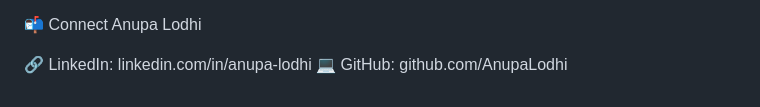
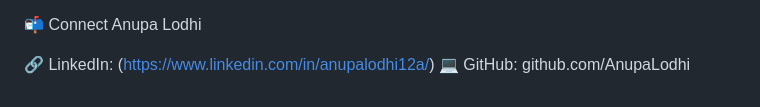
Before and after one commit to AnupaLodhi/blinkit-portfolio2, a Markdown page: README.md, the part around the change. Rendered like a GitHub page.

```diff
--- a/README.md
+++ b/README.md
@@ -104,5 +104,5 @@ Data-driven decision making & performance tracking
 📬 Connect
 Anupa Lodhi
 
-🔗 LinkedIn: linkedin.com/in/anupa-lodhi
+🔗 LinkedIn: (https://www.linkedin.com/in/anupalodhi12a/)
 💻 GitHub: github.com/AnupaLodhi
```
